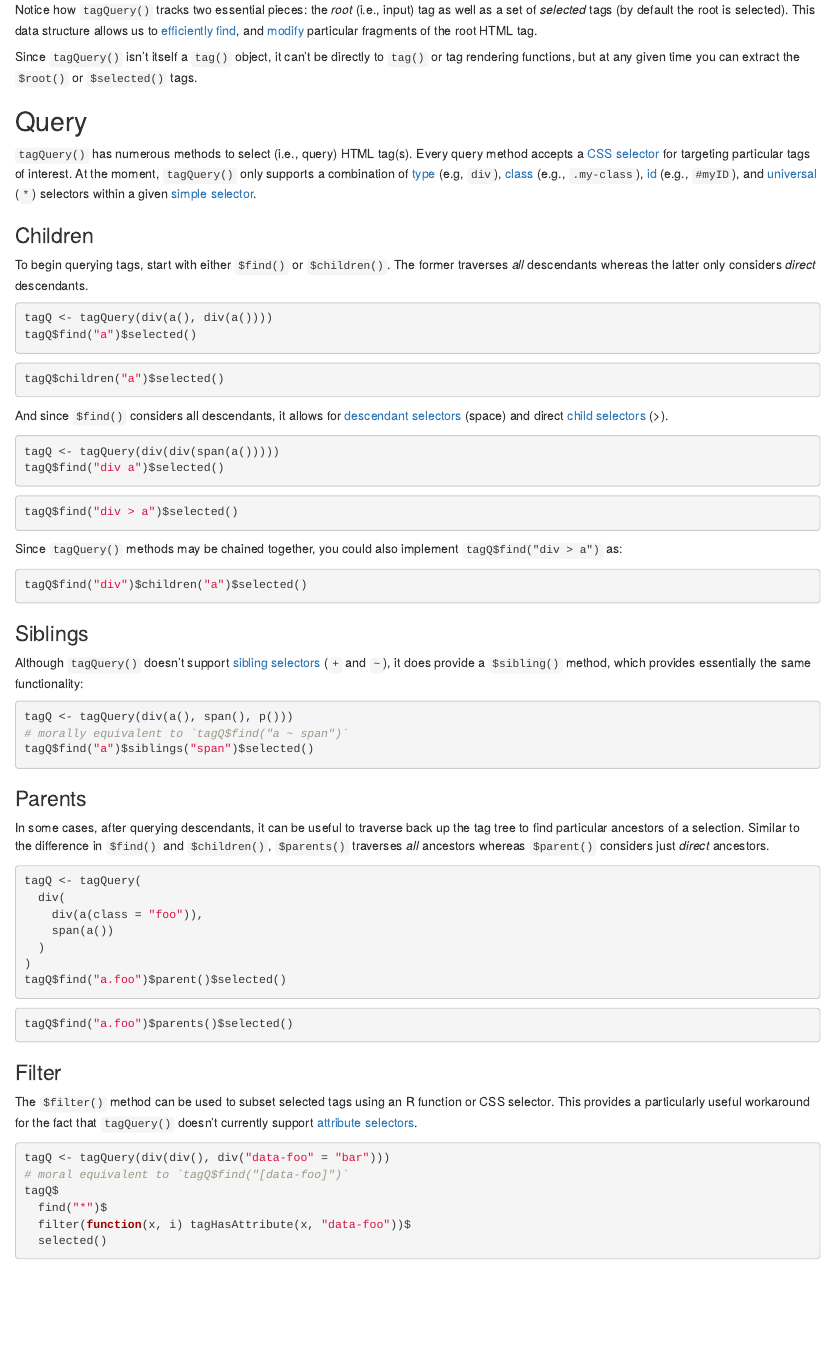
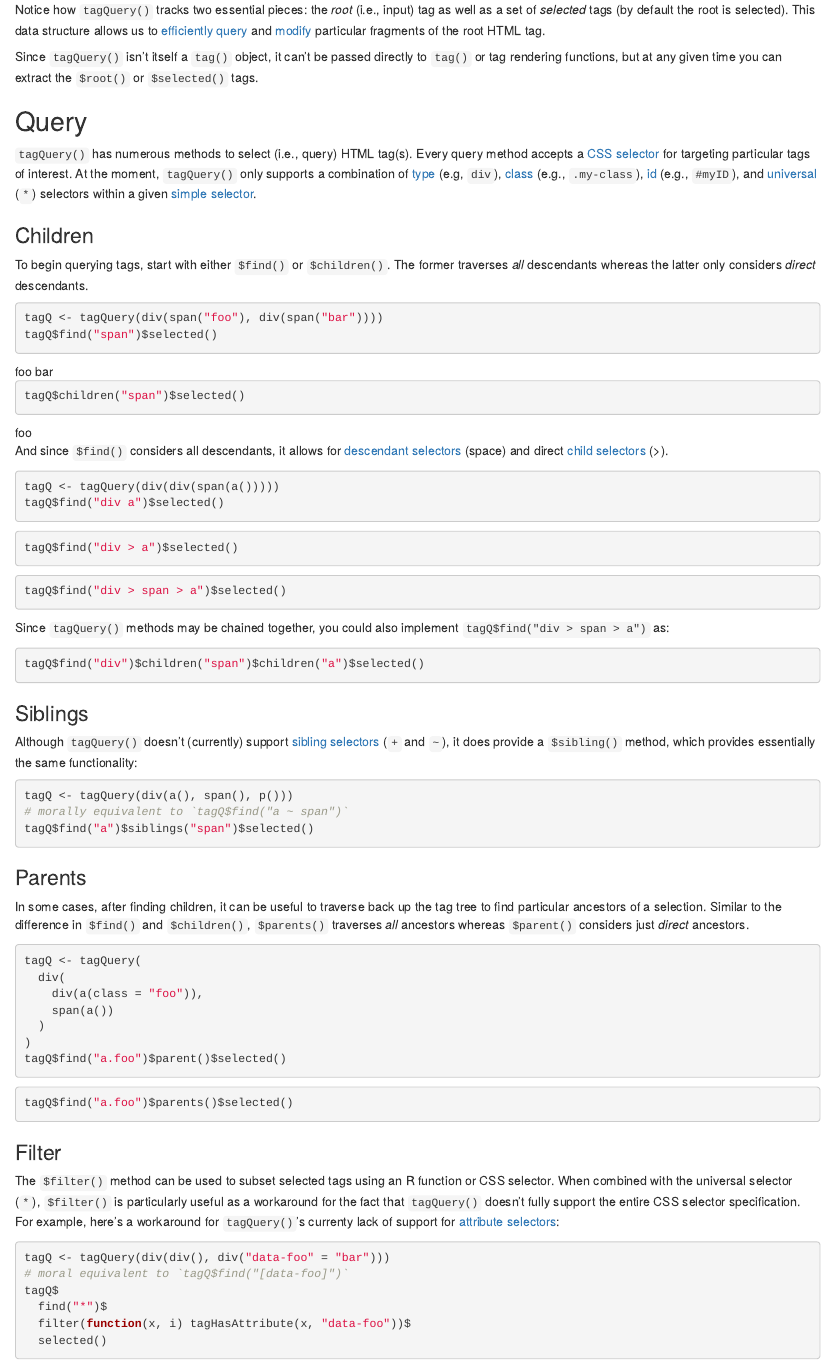
Before and after one commit to rstudio/htmltools, an R Markdown document (vignettes/tagQuery.Rmd): the page in a window 1100 px wide, from 310 px down. Rendered offline with R 4.5, knitr and Pandoc, with nearby package versions; some code elsewhere in the file could not run offline.

Commit message:
More vignette improvements

````diff
--- a/vignettes/tagQuery.Rmd
+++ b/vignettes/tagQuery.Rmd
@@ -19,9 +19,9 @@ library(htmltools)
 tagQuery(div(a()))
 ```
 
-Notice how `tagQuery()` tracks two essential pieces: the _root_ (i.e., input) tag as well as a set of _selected_ tags (by default the root is selected). This data structure allows us to [efficiently](#performance) [find](#query), and [modify](#modify) particular fragments of the root HTML tag.
+Notice how `tagQuery()` tracks two essential pieces: the _root_ (i.e., input) tag as well as a set of _selected_ tags (by default the root is selected). This data structure allows us to [efficiently](#performance) [query](#query) and [modify](#modify) particular fragments of the root HTML tag.
 
-Since `tagQuery()` isn't itself a `tag()` object, it can't be directly to `tag()` or tag rendering functions, but at any given time you can extract the `$root()` or `$selected()` tags.
+Since `tagQuery()` isn't itself a `tag()` object, it can't be passed directly to `tag()` or tag rendering functions, but at any given time you can extract the `$root()` or `$selected()` tags.
 
 ## Query {#query}
 
@@ -32,9 +32,9 @@ Since `tagQuery()` isn't itself a `tag()` object, it can't be directly to `tag()
 To begin querying tags, start with either `$find()` or `$children()`. The former traverses _all_ descendants whereas the latter only considers _direct_ descendants.
 
 ```{r}
-tagQ <- tagQuery(div(a(), div(a())))
-tagQ$find("a")$selected()
-tagQ$children("a")$selected()
+tagQ <- tagQuery(div(span("foo"), div(span("bar"))))
+tagQ$find("span")$selected()
+tagQ$children("span")$selected()
 ```
 
 And since `$find()` considers all descendants, it allows for [descendant selectors](https://www.w3.org/TR/CSS22/selector.html#descendant-selectors) (space) and direct [child selectors](https://www.w3.org/TR/CSS22/selector.html#child-selectors) (>).
@@ -43,17 +43,18 @@ And since `$find()` considers all descendants, it allows for [descendant selecto
 tagQ <- tagQuery(div(div(span(a()))))
 tagQ$find("div a")$selected()
 tagQ$find("div > a")$selected()
+tagQ$find("div > span > a")$selected()
 ```
 
-Since `tagQuery()` methods may be chained together, you could also implement `tagQ$find("div > a")` as:
+Since `tagQuery()` methods may be chained together, you could also implement  `tagQ$find("div > span > a")` as:
 
 ```{r}
-tagQ$find("div")$children("a")$selected()
+tagQ$find("div")$children("span")$children("a")$selected()
 ```
 
 ### Siblings
 
-Although `tagQuery()` doesn't support [sibling selectors](https://www.w3schools.com/css/css_combinators.asp) (`+` and `~`), it does provide a `$sibling()` method, which provides essentially the same functionality:
+Although `tagQuery()` doesn't (currently) support [sibling selectors](https://www.w3schools.com/css/css_combinators.asp) (`+` and `~`), it does provide a `$sibling()` method, which provides essentially the same functionality:
 
 ```{r}
 tagQ <- tagQuery(div(a(), span(), p()))
@@ -63,7 +64,7 @@ tagQ$find("a")$siblings("span")$selected()
 
 ### Parents
 
-In some cases, after querying descendants, it can be useful to traverse back up the tag tree to find particular ancestors of a selection. Similar to the difference in `$find()` and `$children()`, `$parents()` traverses _all_ ancestors whereas `$parent()` considers just _direct_ ancestors.
+In some cases, after finding children, it can be useful to traverse back up the tag tree to find particular ancestors of a selection. Similar to the difference in `$find()` and `$children()`, `$parents()` traverses _all_ ancestors whereas `$parent()` considers just _direct_ ancestors.
 
 ```{r}
 tagQ <- tagQuery(
@@ -80,7 +81,7 @@ tagQ$find("a.foo")$parents()$selected()
 
 ### Filter
 
-The `$filter()` method can be used to subset selected tags using an R function or CSS selector. This provides a particularly useful workaround for the fact that `tagQuery()` doesn't currently support [attribute selectors](https://www.w3.org/TR/CSS22/selector.html#attribute-selectors).
+The `$filter()` method can be used to subset selected tags using an R function or CSS selector. When combined with the universal selector (`*`), `$filter()` is particularly useful as a workaround for the fact that `tagQuery()` doesn't fully support the entire CSS selector specification. For example, here's a workaround for `tagQuery()`'s currenty lack of support for [attribute selectors](https://www.w3.org/TR/CSS22/selector.html#attribute-selectors):
 
 ```{r}
 tagQ <- tagQuery(div(div(), div("data-foo" = "bar")))
````
